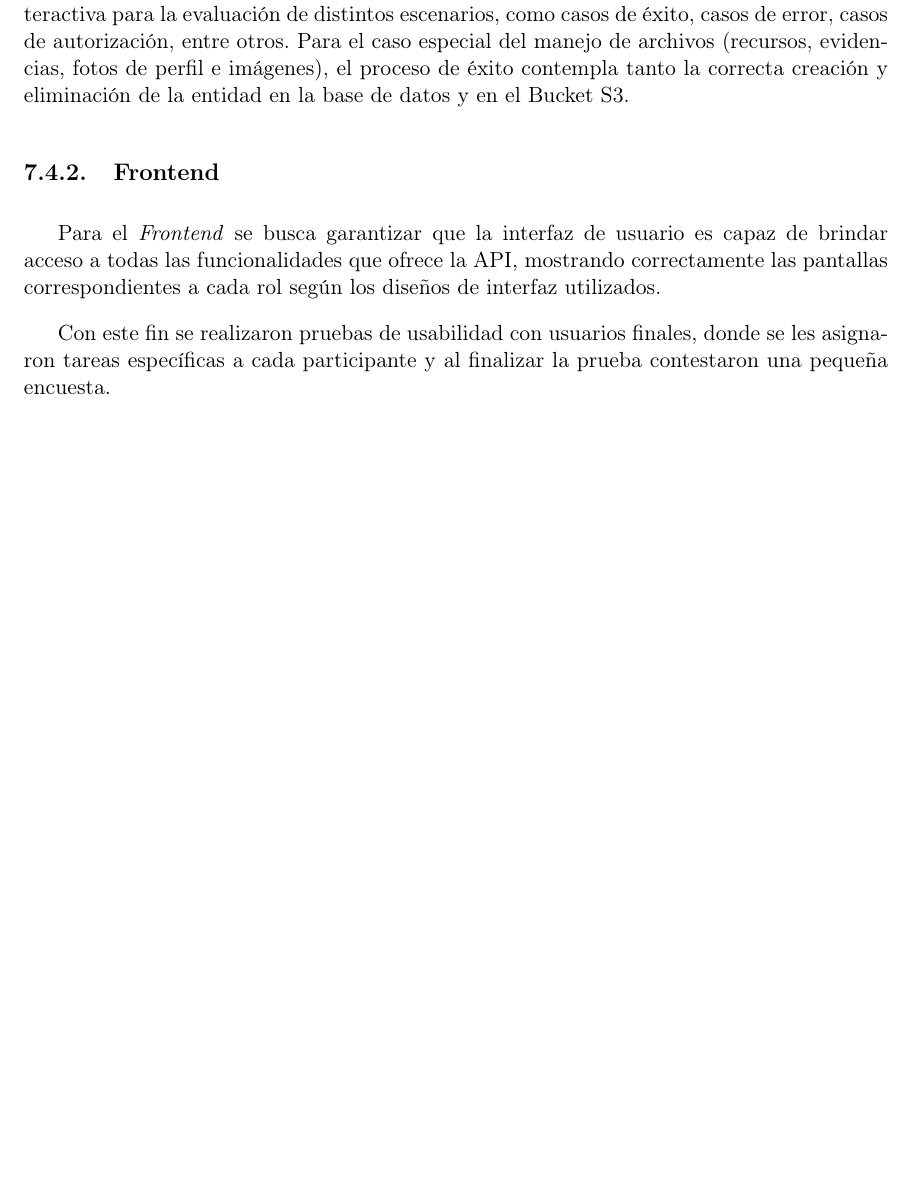
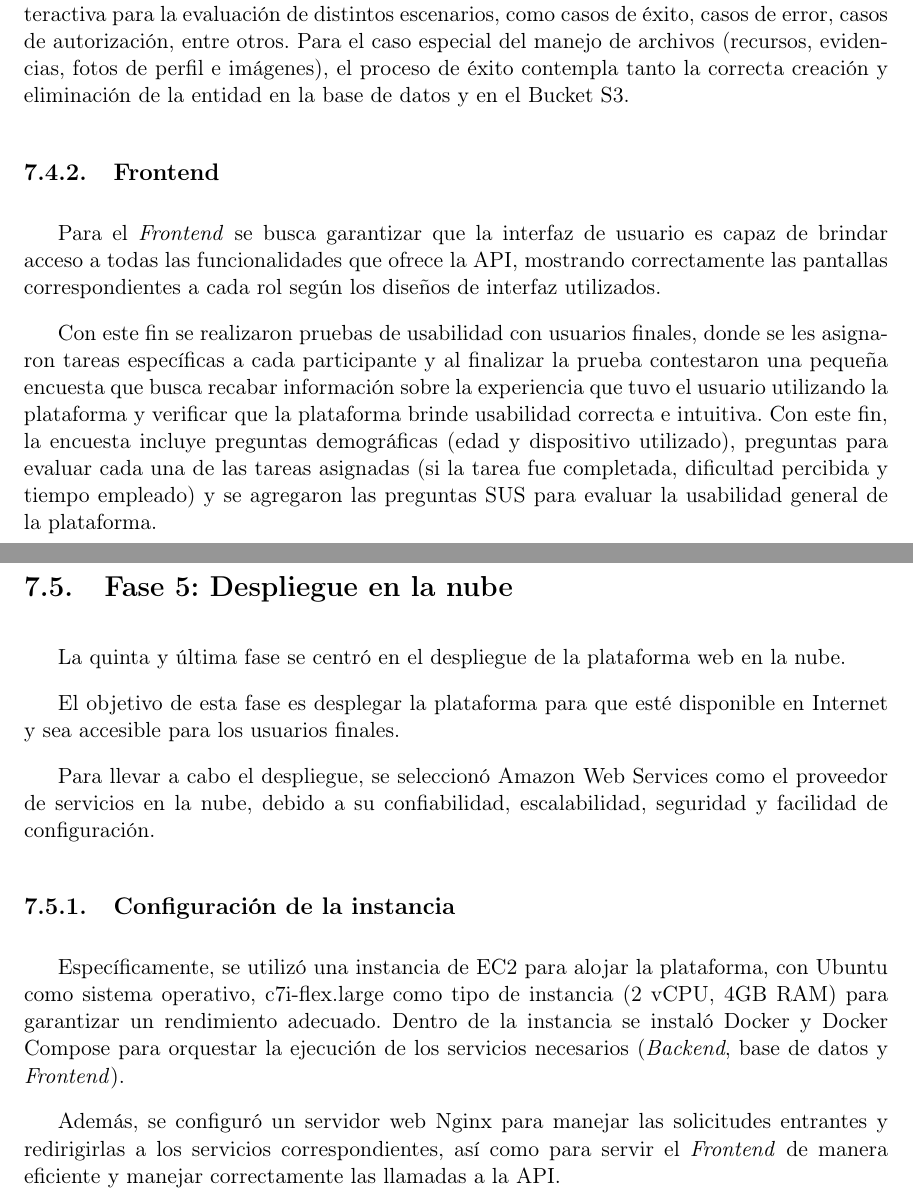
Before and after one commit to eliasalvarado/ActiUVG-Manuscrito, a LaTeX document (z-main.tex, which reads j-metodologia.tex): part of page 56 of 75 before the commit and two parts of pages 56 and 57 of 76 after it, the two joined at a grey line, cut so that both start at the same text, the shorter picture padded with empty space. Compiled offline with pdfLaTeX.

Commit message:
Actualización ⚡ Fase 5 de metodología

```diff
--- a/j-metodologia.tex
+++ b/j-metodologia.tex
@@ -614,4 +614,23 @@ Para el \textit{Frontend} se busca garantizar que la interfaz de usuario es capa
 API, mostrando correctamente las pantallas correspondientes a cada rol según los diseños de interfaz utilizados.
 
 Con este fin se realizaron pruebas de usabilidad con usuarios finales, donde se les asignaron tareas específicas a cada participante y al finalizar
-la prueba contestaron una pequeña encuesta.
+la prueba contestaron una pequeña encuesta que busca recabar información sobre la experiencia que tuvo el usuario utilizando la plataforma y
+verificar que la plataforma brinde usabilidad correcta e intuitiva. Con este fin, la encuesta incluye preguntas demográficas (edad y dispositivo utilizado),
+preguntas para evaluar cada una de las tareas asignadas (si la tarea fue completada, dificultad percibida y tiempo empleado) y se agregaron las preguntas SUS
+para evaluar la usabilidad general de la plataforma.
+
+\section{Fase 5: Despliegue en la nube}
+La quinta y última fase se centró en el despliegue de la plataforma web en la nube.
+
+El objetivo de esta fase es desplegar la plataforma para que esté disponible en Internet y sea accesible para los usuarios finales.
+
+Para llevar a cabo el despliegue, se seleccionó Amazon Web Services como el proveedor de servicios en la nube, debido a su confiabilidad,
+escalabilidad, seguridad y facilidad de configuración.
+
+\subsection{Configuración de la instancia}
+Específicamente, se utilizó una instancia de EC2 para alojar la plataforma, con Ubuntu como sistema operativo, c7i-flex.large como tipo de instancia
+(2 vCPU, 4GB RAM) para garantizar un rendimiento adecuado.
+Dentro de la instancia se instaló Docker y Docker Compose para orquestar la ejecución de los servicios necesarios (\textit{Backend}, base de datos y \textit{Frontend}).
+
+Además, se configuró un servidor web Nginx para manejar las solicitudes entrantes y redirigirlas a los servicios correspondientes, así como para servir el
+\textit{Frontend} de manera eficiente y manejar correctamente las llamadas a la API.
```
Also changed, not shown: i-marco_teorico.tex (+11 -0 lines), o-bibliografia.bib (+9 -0 lines), z-main.pdf, 1 other file.
